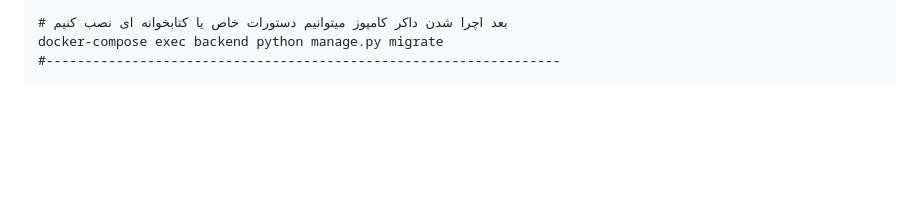
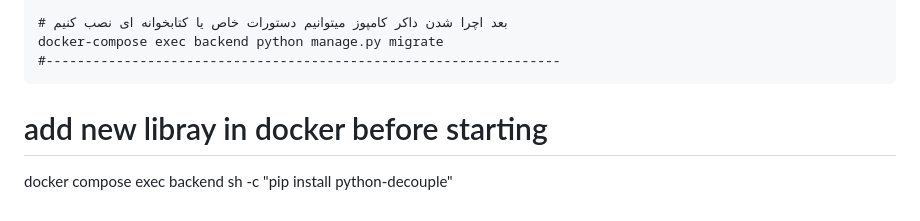
Before and after one commit to daryoushjamshidi8080/docker-handbook, a Markdown page: README.md, the part around the change. GitHub-like rendering; blank space fills up the shorter version.

Commit message:
command add new library before starting docker compose

````diff
--- a/README.md
+++ b/README.md
@@ -397,3 +397,5 @@ docker compose up --build  # در این صورت هر چی تغییرات ان
 docker-compose exec backend python manage.py migrate
 #------------------------------------------------------------------
 ```
+# add new libray in docker before starting
+docker compose exec backend sh -c "pip install python-decouple"
````
